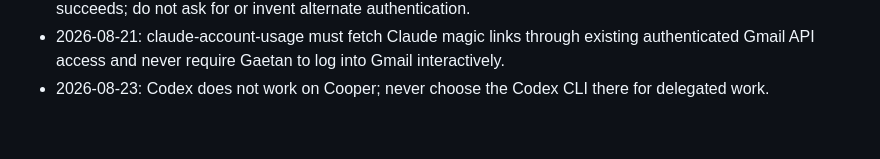
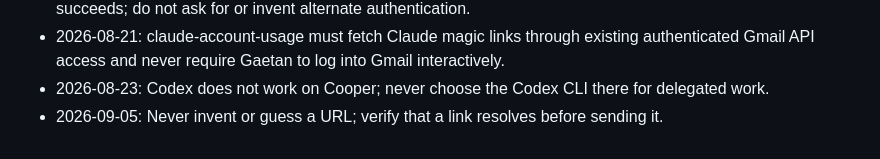
Before and after one commit to GaetanCathelain/Tars, a Markdown page: SOUL.md, the part around the change. Drawn GitHub-style.

Commit message:
SOUL standing correction: verify URLs before sending (#101)

```diff
--- a/SOUL.md
+++ b/SOUL.md
@@ -358,3 +358,4 @@ reset.
 - 2026-08-20: For GitHub operations, use the existing authenticated local `gh` CLI session when `gh auth status` succeeds; do not ask for or invent alternate authentication.
 - 2026-08-21: claude-account-usage must fetch Claude magic links through existing authenticated Gmail API access and never require Gaetan to log into Gmail interactively.
 - 2026-08-23: Codex does not work on Cooper; never choose the Codex CLI there for delegated work.
+- 2026-09-05: Never invent or guess a URL; verify that a link resolves before sending it.
```
